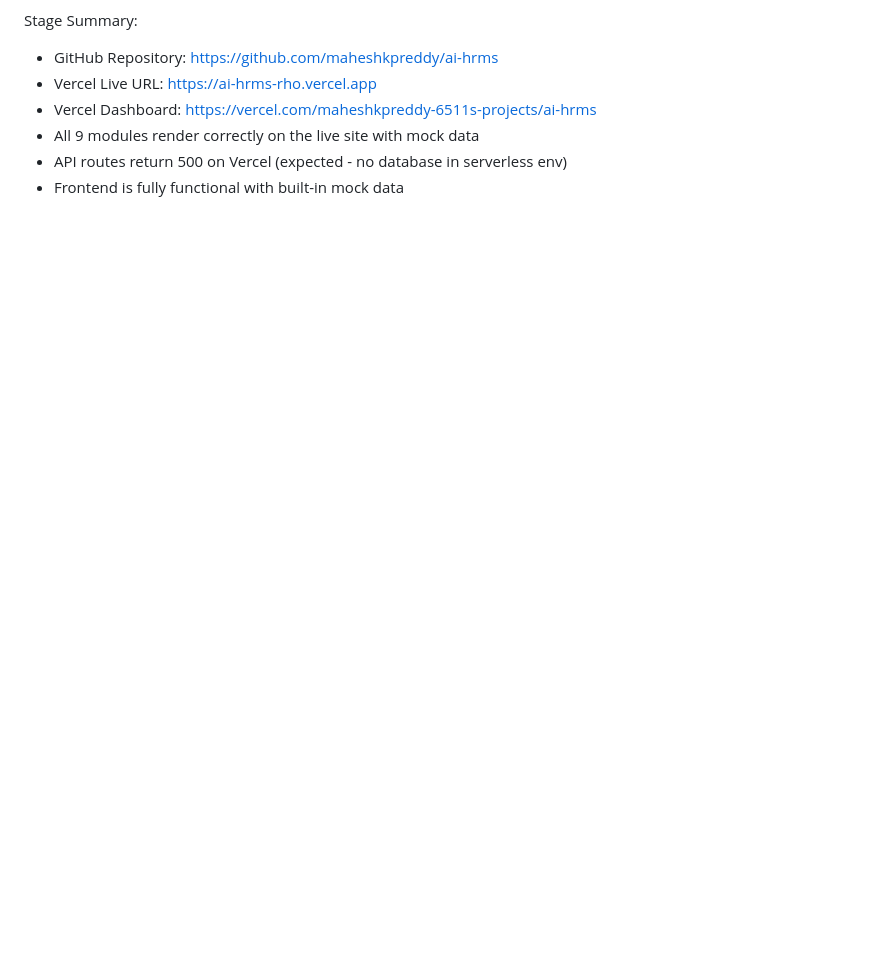
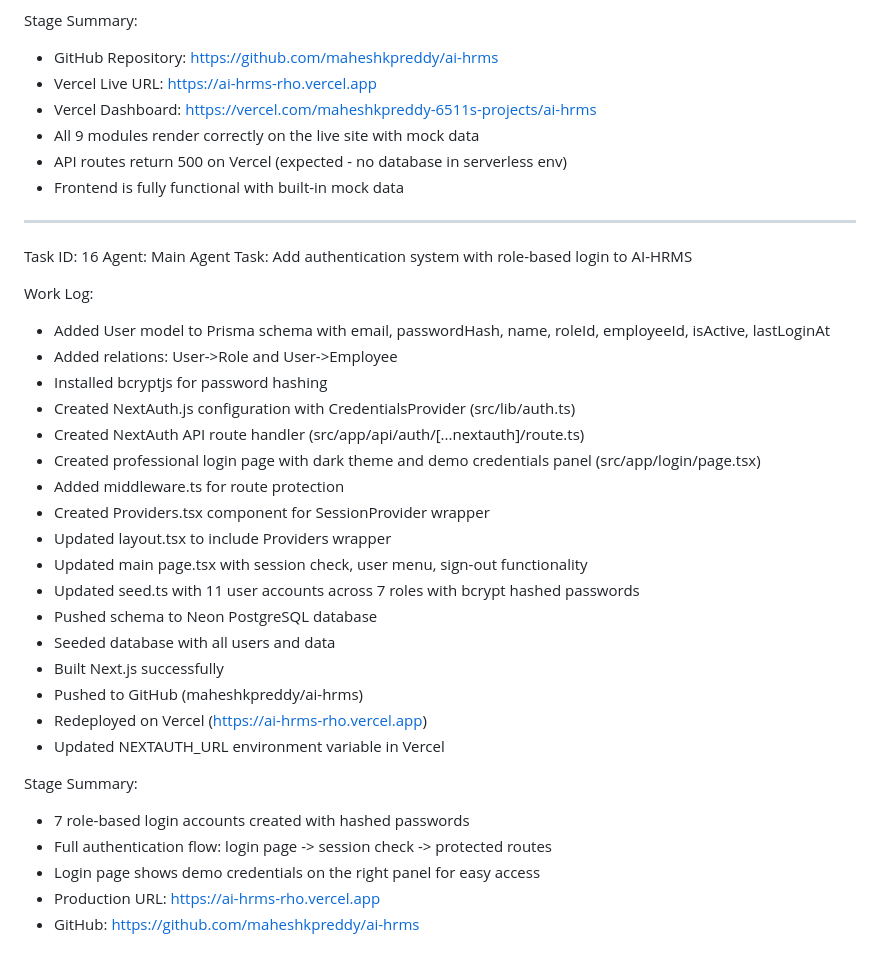
Before and after one commit to maheshkpreddy/ai-hrms, a Markdown page: worklog.md, the part around the change. Drawn GitHub-style; blank space fills up the shorter version.

Commit message:
be87f821-04a9-4479-828a-ca9731556b78

```diff
--- a/worklog.md
+++ b/worklog.md
@@ -109,3 +109,34 @@ Stage Summary:
 - All 9 modules render correctly on the live site with mock data
 - API routes return 500 on Vercel (expected - no database in serverless env)
 - Frontend is fully functional with built-in mock data
+
+---
+Task ID: 16
+Agent: Main Agent
+Task: Add authentication system with role-based login to AI-HRMS
+
+Work Log:
+- Added User model to Prisma schema with email, passwordHash, name, roleId, employeeId, isActive, lastLoginAt
+- Added relations: User->Role and User->Employee
+- Installed bcryptjs for password hashing
+- Created NextAuth.js configuration with CredentialsProvider (src/lib/auth.ts)
+- Created NextAuth API route handler (src/app/api/auth/[...nextauth]/route.ts)
+- Created professional login page with dark theme and demo credentials panel (src/app/login/page.tsx)
+- Added middleware.ts for route protection
+- Created Providers.tsx component for SessionProvider wrapper
+- Updated layout.tsx to include Providers wrapper
+- Updated main page.tsx with session check, user menu, sign-out functionality
+- Updated seed.ts with 11 user accounts across 7 roles with bcrypt hashed passwords
+- Pushed schema to Neon PostgreSQL database
+- Seeded database with all users and data
+- Built Next.js successfully
+- Pushed to GitHub (maheshkpreddy/ai-hrms)
+- Redeployed on Vercel (https://ai-hrms-rho.vercel.app)
+- Updated NEXTAUTH_URL environment variable in Vercel
+
+Stage Summary:
+- 7 role-based login accounts created with hashed passwords
+- Full authentication flow: login page -> session check -> protected routes
+- Login page shows demo credentials on the right panel for easy access
+- Production URL: https://ai-hrms-rho.vercel.app
+- GitHub: https://github.com/maheshkpreddy/ai-hrms
```
